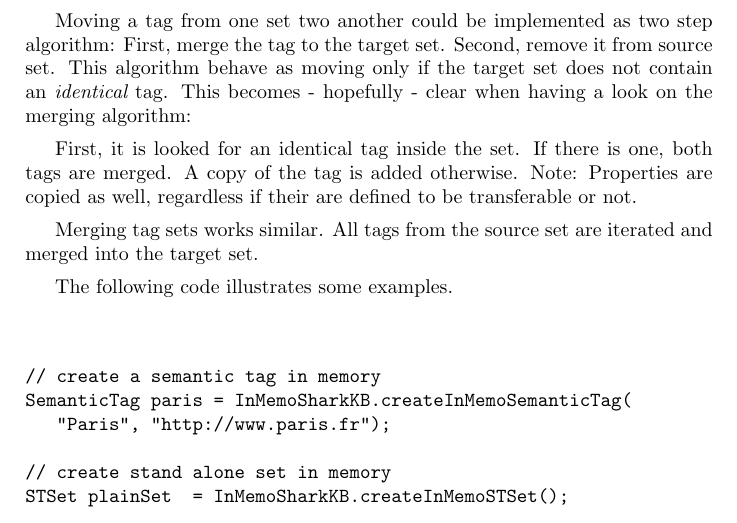
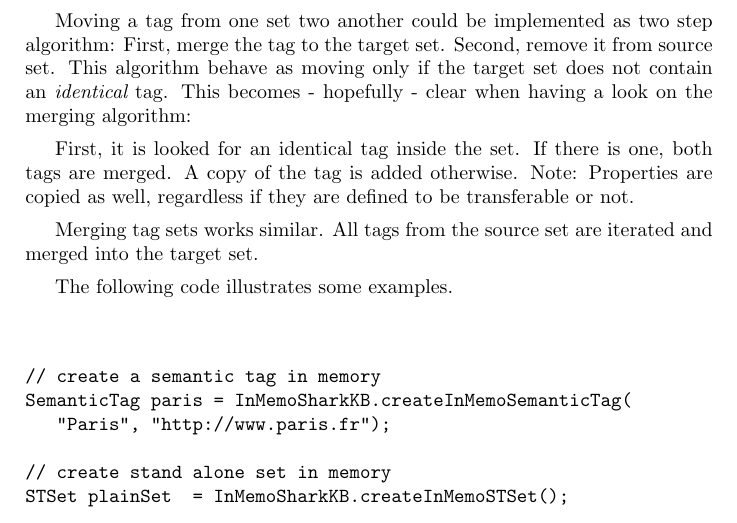
Before and after one commit to SharedKnowledge/SharkDeveloperGuide, a LaTeX thesis (latexSources/tutorials.tex, which reads latexSources/tagSets.tex): part of page 32 of 131, cut so that both start at the same text. Compiled offline with pdfLaTeX.

Commit message:
Fixed spelling in chapter Semantic Tag Sets

```diff
--- a/latexSources/tagSets.tex
+++ b/latexSources/tagSets.tex
@@ -36,7 +36,7 @@ Tags can be merged into a set. Sets can be merged into other sets.
 Moving a tag from one set two another could be implemented as two step algorithm: First, merge the tag to the target set. Second, remove it from source set. This algorithm behave as moving only if the target set does not contain an {\it identical} tag. This becomes - hopefully - clear when having a look on the merging algorithm:
 
 First, it is looked for
-an identical tag inside the set. If there is one, both tags are merged. A copy of the tag is added otherwise. Note: Properties are copied as well, regardless if their are defined to be transferable or not.
+an identical tag inside the set. If there is one, both tags are merged. A copy of the tag is added otherwise. Note: Properties are copied as well, regardless if they are defined to be transferable or not.
 
 Merging tag sets works similar. All tags from the source set are iterated and merged into the target set.
 
```
